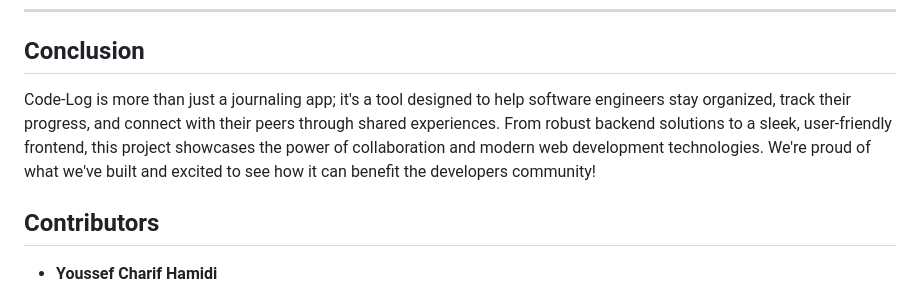
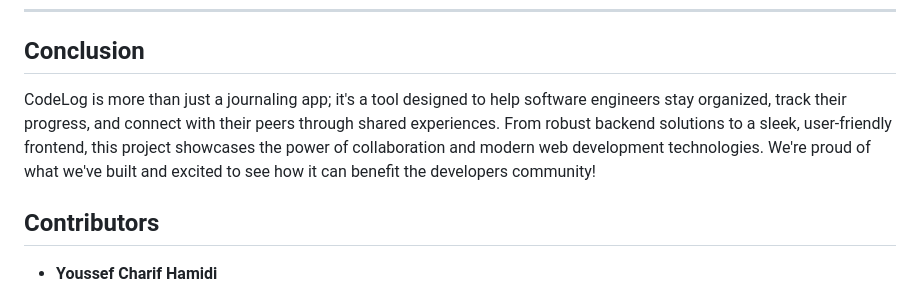
Before and after one commit to Chareeef/CodeLog, a Markdown page: README.md, the part around the change. GitHub-like rendering.

```diff
--- a/README.md
+++ b/README.md
@@ -126,7 +126,7 @@ This project is licensed under the MIT License.
 
 ## Conclusion
 
-Code-Log is more than just a journaling app; it's a tool designed to help software engineers stay organized, track their progress, and connect with their peers through shared experiences. From robust backend solutions to a sleek, user-friendly frontend, this project showcases the power of collaboration and modern web development technologies. We're proud of what we've built and excited to see how it can benefit the developers community!
+CodeLog is more than just a journaling app; it's a tool designed to help software engineers stay organized, track their progress, and connect with their peers through shared experiences. From robust backend solutions to a sleek, user-friendly frontend, this project showcases the power of collaboration and modern web development technologies. We're proud of what we've built and excited to see how it can benefit the developers community!
 
 ## Contributors
 - **Youssef Charif Hamidi**
```
